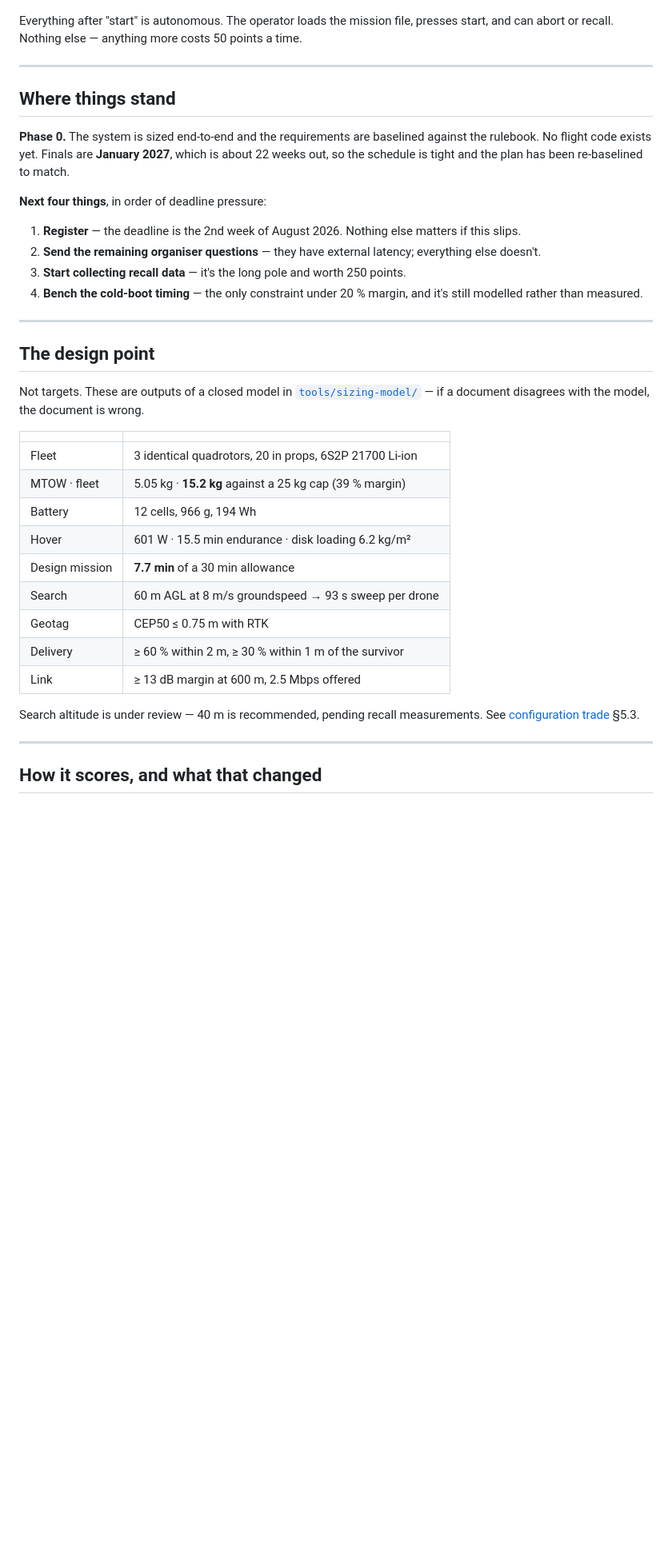
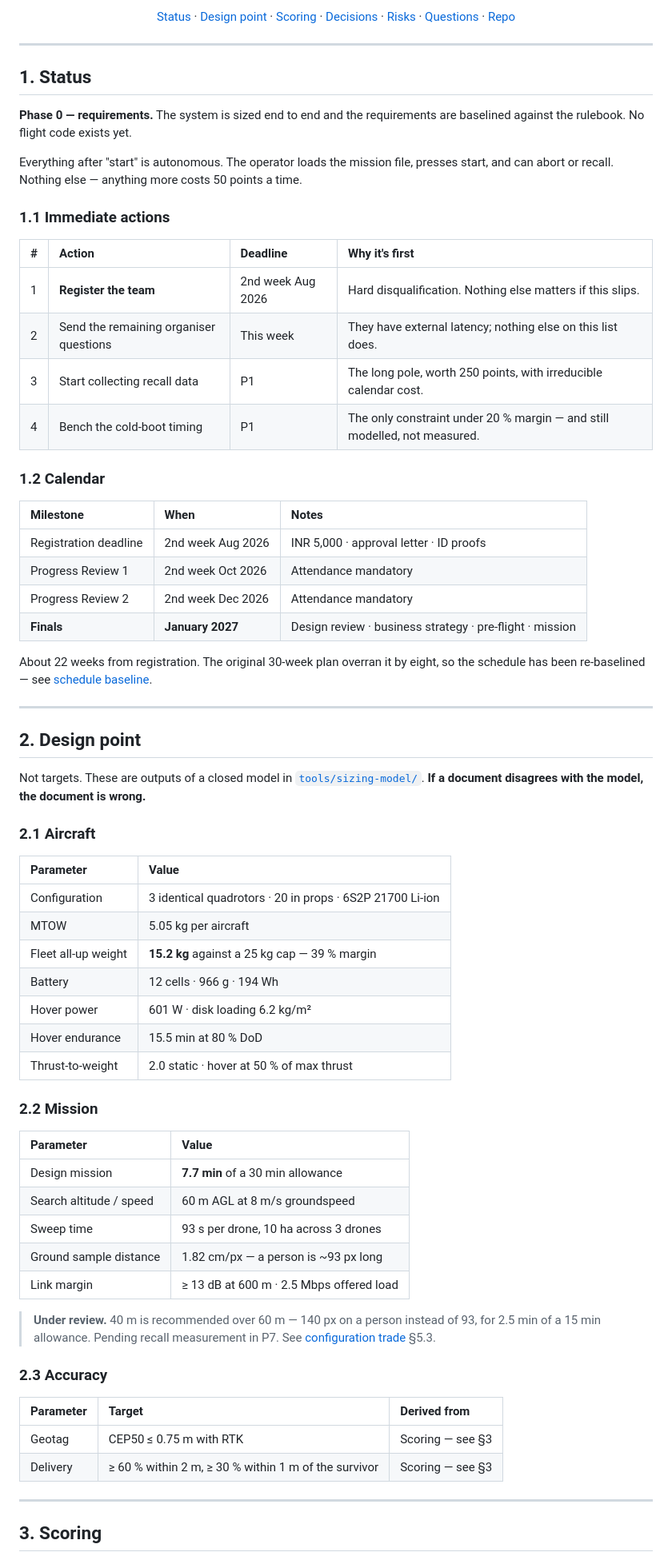
Before and after one commit to tetraethylmethane/NIDAR-RescueSwarm, a Markdown page: README.md, the part around one of its changes. Shown at 80% size. GitHub-like rendering; blank space fills up the shorter version.

```diff
--- a/README.md
+++ b/README.md
@@ -16,41 +19,81 @@ Three autonomous drones that search a flood zone, find survivors, geotag them, a
 </p>
+
+<p align="center">
+  <a href="#1-status">Status</a> ·
+  <a href="#2-design-point">Design point</a> ·
+  <a href="#3-scoring">Scoring</a> ·
+  <a href="#4-decisions">Decisions</a> ·
+  <a href="#5-open-risks">Risks</a> ·
+  <a href="#6-open-questions">Questions</a> ·
+  <a href="#7-repository">Repo</a>
+</p>
+
+---
+
+## 1. Status
+
+**Phase 0 — requirements.** The system is sized end to end and the requirements are baselined against the rulebook. No flight code exists yet.
 
 Everything after "start" is autonomous. The operator loads the mission file, presses start, and can abort or recall. Nothing else — anything more costs 50 points a time.
 
----
+### 1.1 Immediate actions
 
-## Where things stand
+| # | Action | Deadline | Why it's first |
+|:--|:--|:--|:--|
+| 1 | **Register the team** | 2nd week Aug 2026 | Hard disqualification. Nothing else matters if this slips. |
+| 2 | Send the remaining organiser questions | This week | They have external latency; nothing else on this list does. |
+| 3 | Start collecting recall data | P1 | The long pole, worth 250 points, with irreducible calendar cost. |
+| 4 | Bench the cold-boot timing | P1 | The only constraint under 20 % margin — and still modelled, not measured. |
 
-**Phase 0.** The system is sized end-to-end and the requirements are baselined against the rulebook. No flight code exists yet. Finals are **January 2027**, which is about 22 weeks out, so the schedule is tight and the plan has been re-baselined to match.
+### 1.2 Calendar
 
-**Next four things**, in order of deadline pressure:
+| Milestone | When | Notes |
+|:--|:--|:--|
+| Registration deadline | 2nd week Aug 2026 | INR 5,000 · approval letter · ID proofs |
+| Progress Review 1 | 2nd week Oct 2026 | Attendance mandatory |
+| Progress Review 2 | 2nd week Dec 2026 | Attendance mandatory |
+| **Finals** | **January 2027** | Design review · business strategy · pre-flight · mission |
 
-1. **Register** — the deadline is the 2nd week of August 2026. Nothing else matters if this slips.
-2. **Send the remaining organiser questions** — they have external latency; everything else doesn't.
-3. **Start collecting recall data** — it's the long pole and worth 250 points.
-4. **Bench the cold-boot timing** — the only constraint under 20 % margin, and it's still modelled rather than measured.
+About 22 weeks from registration. The original 30-week plan overran it by eight, so the schedule has been re-baselined — see [schedule baseline](docs/schedule-baseline.md).
 
 ---
 
-## The design point
+## 2. Design point
 
-Not targets. These are outputs of a closed model in [`tools/sizing-model/`](tools/sizing-model/) — if a document disagrees with the model, the document is wrong.
+Not targets. These are outputs of a closed model in [`tools/sizing-model/`](tools/sizing-model/). **If a document disagrees with the model, the document is wrong.**
 
-| | |
-|---|---|
-| Fleet | 3 identical quadrotors, 20 in props, 6S2P 21700 Li-ion |
-| MTOW · fleet | 5.05 kg · **15.2 kg** against a 25 kg cap (39 % margin) |
-| Battery | 12 cells, 966 g, 194 Wh |
-| Hover | 601 W · 15.5 min endurance · disk loading 6.2 kg/m² |
+### 2.1 Aircraft
+
+| Parameter | Value |
+|:--|:--|
+| Configuration | 3 identical quadrotors · 20 in props · 6S2P 21700 Li-ion |
+| MTOW | 5.05 kg per aircraft |
+| Fleet all-up weight | **15.2 kg** against a 25 kg cap — 39 % margin |
+| Battery | 12 cells · 966 g · 194 Wh |
+| Hover power | 601 W · disk loading 6.2 kg/m² |
+| Hover endurance | 15.5 min at 80 % DoD |
+| Thrust-to-weight | 2.0 static · hover at 50 % of max thrust |
+
+### 2.2 Mission
+
+| Parameter | Value |
+|:--|:--|
 | Design mission | **7.7 min** of a 30 min allowance |
-| Search | 60 m AGL at 8 m/s groundspeed → 93 s sweep per drone |
-| Geotag | CEP50 ≤ 0.75 m with RTK |
-| Delivery | ≥ 60 % within 2 m, ≥ 30 % within 1 m of the survivor |
-| Link | ≥ 13 dB margin at 600 m, 2.5 Mbps offered |
+| Search altitude / speed | 60 m AGL at 8 m/s groundspeed |
+| Sweep time | 93 s per drone, 10 ha across 3 drones |
+| Ground sample distance | 1.82 cm/px — a person is ~93 px long |
+| Link margin | ≥ 13 dB at 600 m · 2.5 Mbps offered load |
 
-Search altitude is under review — 40 m is recommended, pending recall measurements. See [configuration trade](docs/sizing/configuration-trade.md) §5.3.
+> **Under review.** 40 m is recommended over 60 m — 140 px on a person instead of 93, for 2.5 min of a 15 min allowance. Pending recall measurement in P7. See [configuration trade](docs/sizing/configuration-trade.md) §5.3.
+
+### 2.3 Accuracy
+
+| Parameter | Target | Derived from |
+|:--|:--|:--|
+| Geotag | CEP50 ≤ 0.75 m with RTK | Scoring — see §3 |
+| Delivery | ≥ 60 % within 2 m, ≥ 30 % within 1 m of the survivor | Scoring — see §3 |
 
 ---
 
-## How it scores, and what that changed
+## 3. Scoring
 
```
Also changed, not shown: other parts of README.md (+84 -46 lines).
